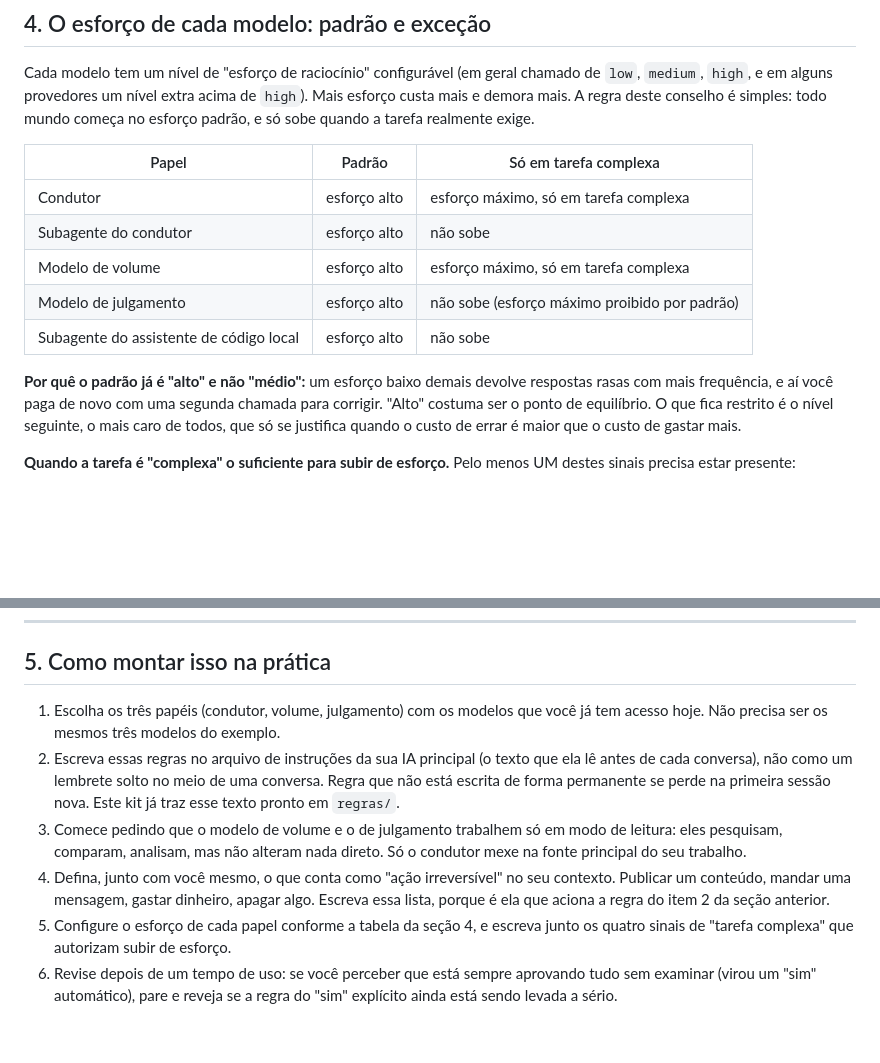
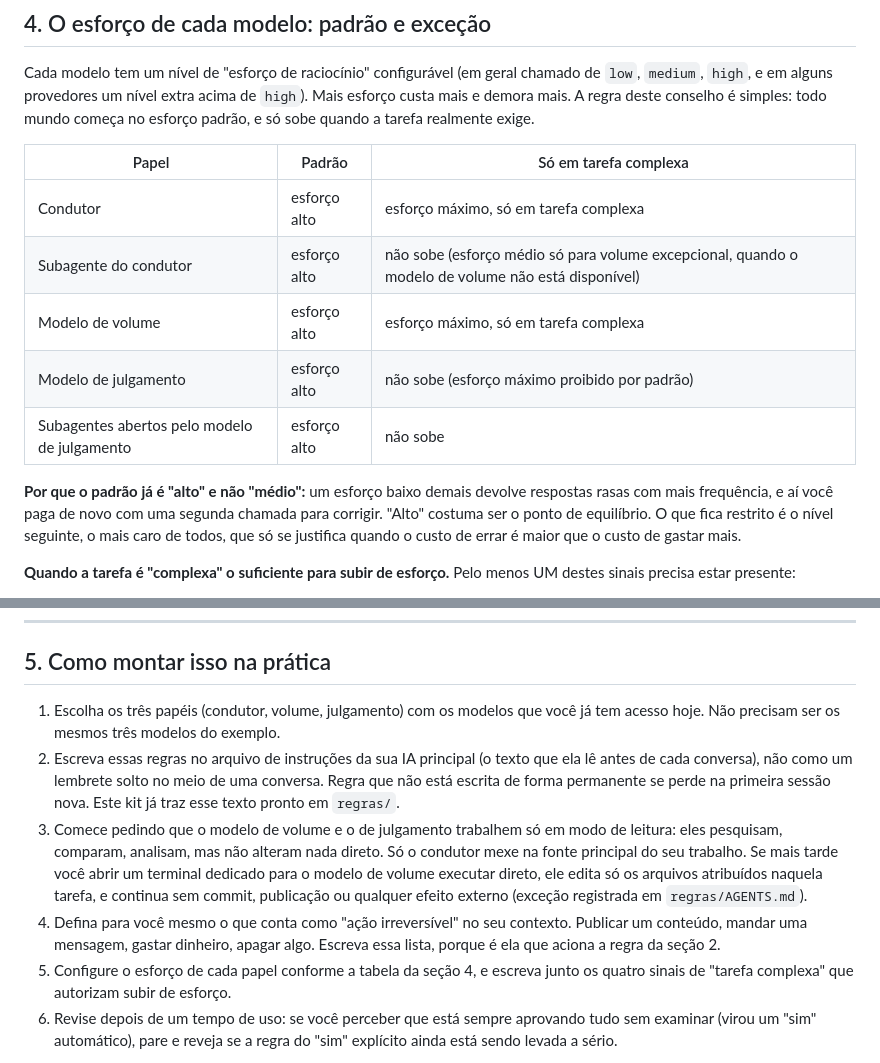
Before and after one commit to AIgorrocha/conselho-de-ia, a Markdown page: GUIA.md, 2 parts joined by grey strips. Rendered like a GitHub page; blank space fills up the shorter version.

Commit message:
docs(guia): revisão de texto, tabela de esforço e exceção de execução direta

```diff
--- a/GUIA.md
+++ b/GUIA.md
@@ -118,12 +118,12 @@ começa no esforço padrão, e só sobe quando a tarefa realmente exige.
 | Papel | Padrão | Só em tarefa complexa |
 |---|---|---|
 | Condutor | esforço alto | esforço máximo, só em tarefa complexa |
-| Subagente do condutor | esforço alto | não sobe |
+| Subagente do condutor | esforço alto | não sobe (esforço médio só para volume excepcional, quando o modelo de volume não está disponível) |
 | Modelo de volume | esforço alto | esforço máximo, só em tarefa complexa |
 | Modelo de julgamento | esforço alto | não sobe (esforço máximo proibido por padrão) |
-| Subagente do assistente de código local | esforço alto | não sobe |
+| Subagentes abertos pelo modelo de julgamento | esforço alto | não sobe |
 
-**Por quê o padrão já é "alto" e não "médio":** um esforço baixo demais devolve
+**Por que o padrão já é "alto" e não "médio":** um esforço baixo demais devolve
 respostas rasas com mais frequência, e aí você paga de novo com uma segunda
 chamada para corrigir. "Alto" costuma ser o ponto de equilíbrio. O que fica restrito
 é o nível seguinte, o mais caro de todos, que só se justifica quando o custo de
@@ -166,18 +166,20 @@ incompleto e siga com a evidência local que você já tem.
 ## 5. Como montar isso na prática
 
 1. Escolha os três papéis (condutor, volume, julgamento) com os modelos que você já
-   tem acesso hoje. Não precisa ser os mesmos três modelos do exemplo.
+   tem acesso hoje. Não precisam ser os mesmos três modelos do exemplo.
 2. Escreva essas regras no arquivo de instruções da sua IA principal (o texto que
    ela lê antes de cada conversa), não como um lembrete solto no meio de uma
    conversa. Regra que não está escrita de forma permanente se perde na primeira
    sessão nova. Este kit já traz esse texto pronto em `regras/`.
 3. Comece pedindo que o modelo de volume e o de julgamento trabalhem só em modo de
    leitura: eles pesquisam, comparam, analisam, mas não alteram nada direto. Só o
-   condutor mexe na fonte principal do seu trabalho.
-4. Defina, junto com você mesmo, o que conta como "ação irreversível" no seu
+   condutor mexe na fonte principal do seu trabalho. Se mais tarde você abrir um
+   terminal dedicado para o modelo de volume executar direto, ele edita só os
+   arquivos atribuídos naquela tarefa, e continua sem commit, publicação ou
+   qualquer efeito externo (exceção registrada em `regras/AGENTS.md`).
+4. Defina para você mesmo o que conta como "ação irreversível" no seu
    contexto. Publicar um conteúdo, mandar uma mensagem, gastar dinheiro, apagar
-   algo. Escreva essa lista, porque é ela que aciona a regra do item 2 da seção
-   anterior.
+   algo. Escreva essa lista, porque é ela que aciona a regra da seção 2.
 5. Configure o esforço de cada papel conforme a tabela da seção 4, e escreva junto
    os quatro sinais de "tarefa complexa" que autorizam subir de esforço.
 6. Revise depois de um tempo de uso: se você perceber que está sempre aprovando
```
